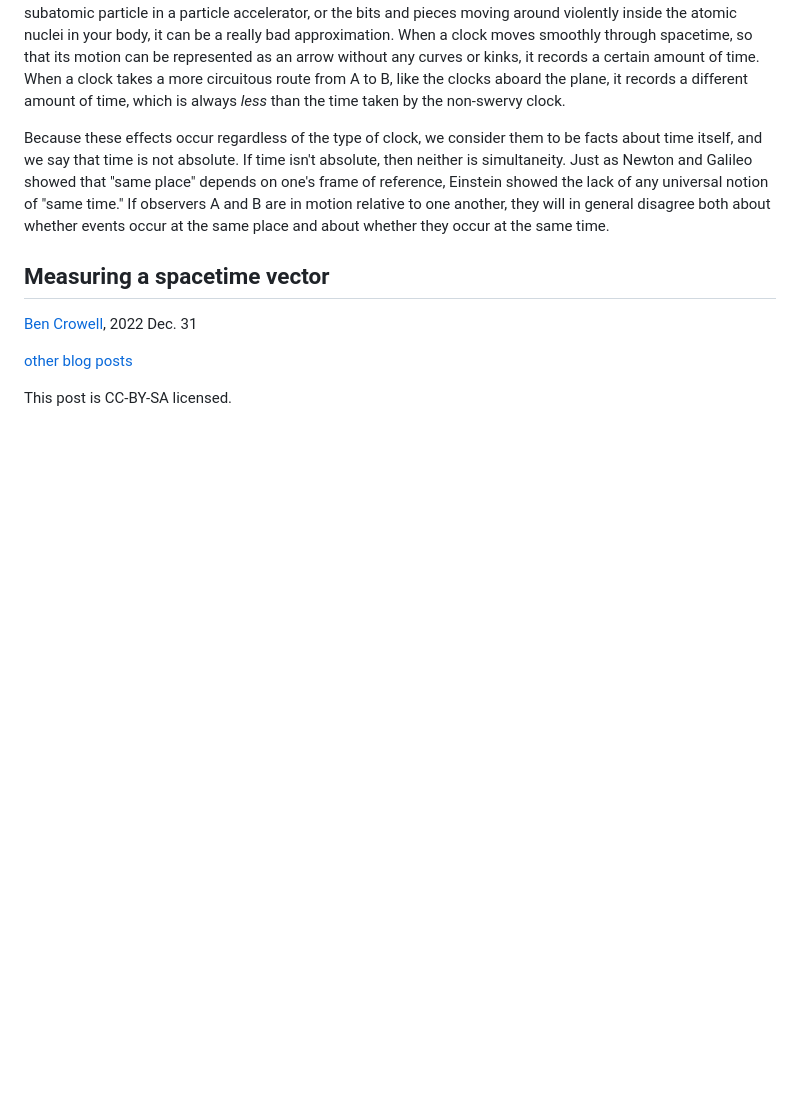
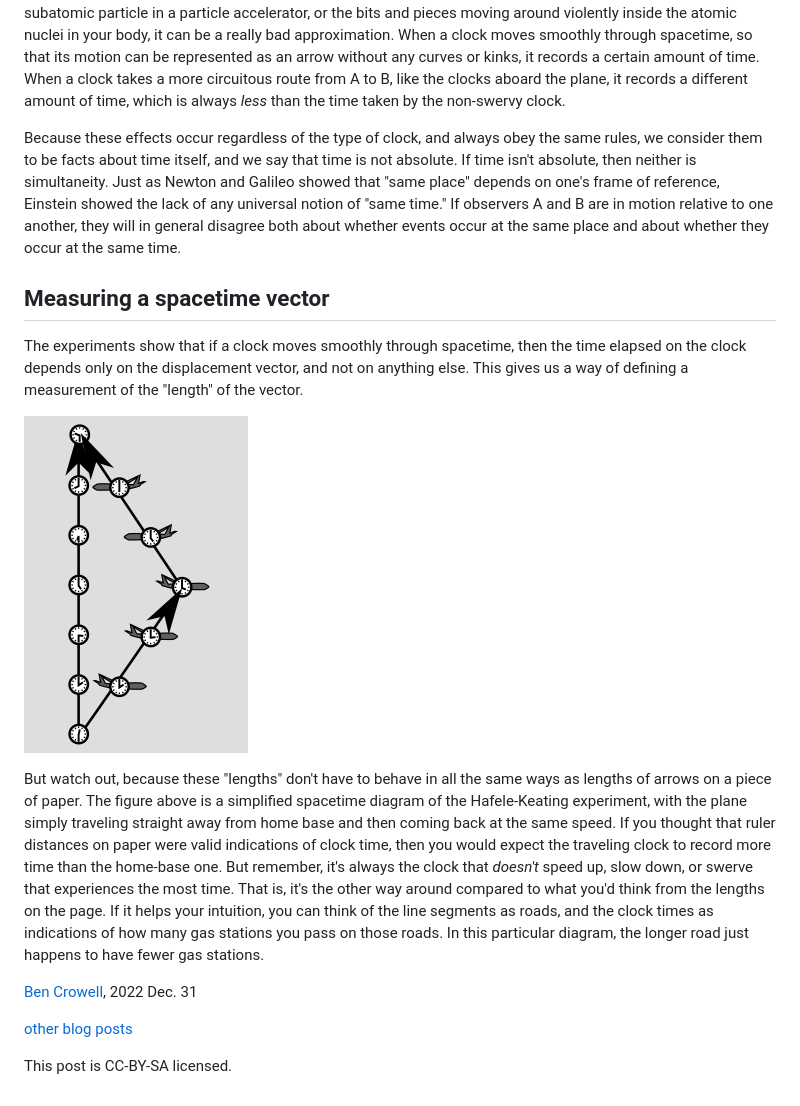
Before and after one commit to bcrowell/bcrowell.github.io, a Markdown page: faster_than_light/index.md, the part around the change. Drawn GitHub-style; pictures changed too: faster_than_light/hafele-keating-and-simplification.png (added); blank space fills up the shorter version.

Commit message:
faster_than_light

```diff
--- a/faster_than_light/index.md
+++ b/faster_than_light/index.md
@@ -139,7 +139,8 @@ through spacetime, so that its motion can be represented as an arrow without any
 a certain amount of time. When a clock takes a more circuitous route from A to B, like the clocks aboard the
 plane, it records a different amount of time, which is always *less* than the time taken by the non-swervy clock.
 
-Because these effects occur regardless of the type of clock, we consider them to be facts about time itself,
+Because these effects occur regardless of the type of clock, and always obey the same rules,
+we consider them to be facts about time itself,
 and we say that time is not absolute. If time isn't absolute, then neither is simultaneity. Just as Newton and
 Galileo showed that "same place" depends on one's frame of reference, Einstein showed the lack of any universal
 notion of "same time." If observers A and B are in motion relative to one another, they will in general disagree
@@ -148,7 +149,21 @@ both about whether events occur at the same place and about whether they occur a
 Measuring a spacetime vector
 ----------------------------
 
+The experiments show that if a clock moves smoothly through spacetime, then the time elapsed on the clock
+depends only on the displacement vector, and not on anything else. This gives us a way of defining a measurement
+of the "length" of the vector.
 
+![Simplified spacetime diagram of the Hafele-Keating experiment.](hafele-keating-and-simplification.png)
+
+But watch out, because these "lengths" don't have to behave in all the same
+ways as lengths of arrows on a piece of paper. The figure above is a simplified spacetime diagram of the Hafele-Keating
+experiment, with the plane simply traveling straight away from home base and then coming back at the same speed.
+If you thought that ruler distances on paper were valid indications of clock time, then you would expect the
+traveling clock to record more time than the home-base one. But remember, it's always the clock that *doesn't*
+speed up, slow down, or swerve that experiences the most time. That is, it's the other way around compared
+to what you'd think from the lengths on the page. If it helps your intuition, you can
+think of the line segments as roads, and the clock times as indications of how many gas stations
+you pass on those roads. In this particular diagram, the longer road just happens to have fewer gas stations.
 
 [Ben Crowell](http://lightandmatter.com/area4author.html), 2022 Dec. 31
 
```
Also changed, not shown: 1 other file.
